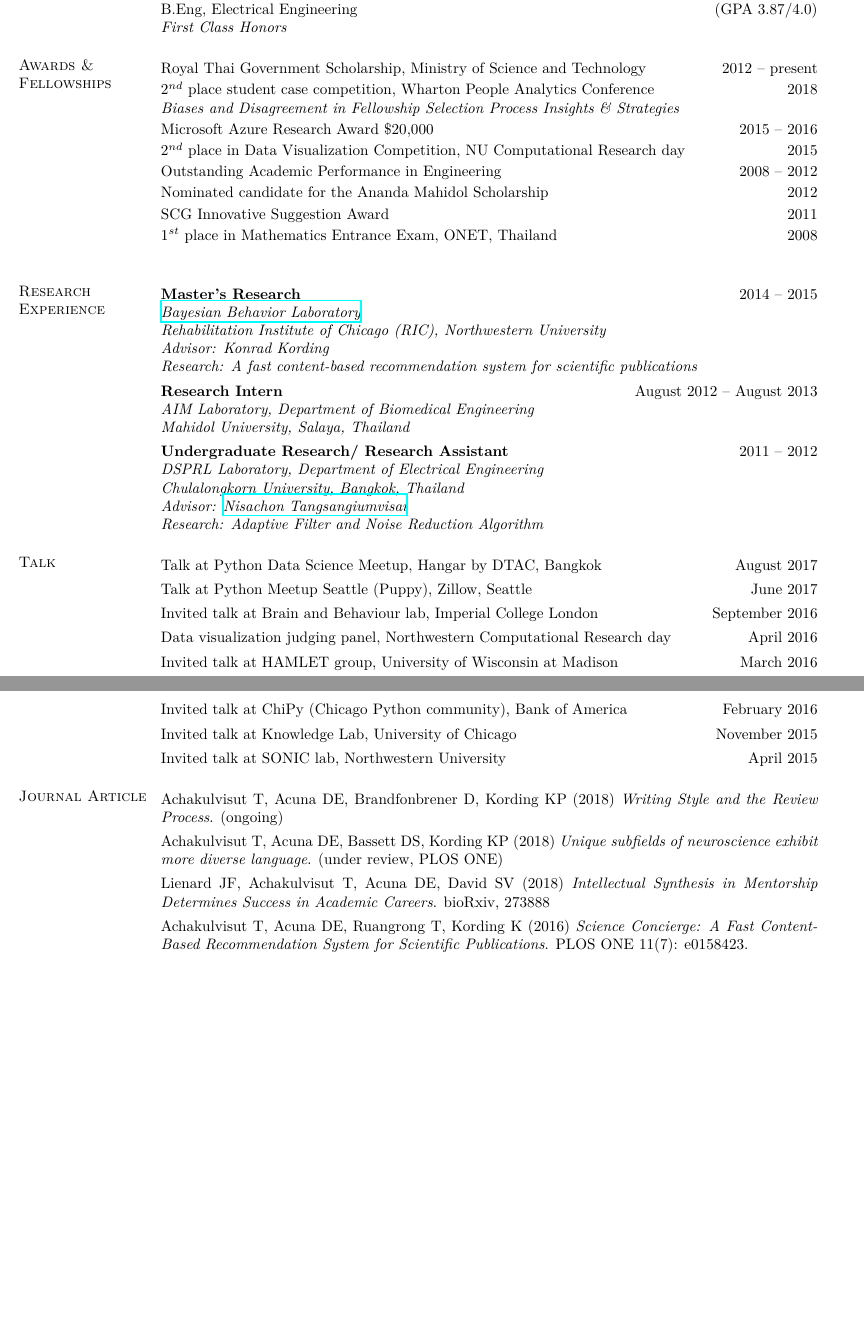
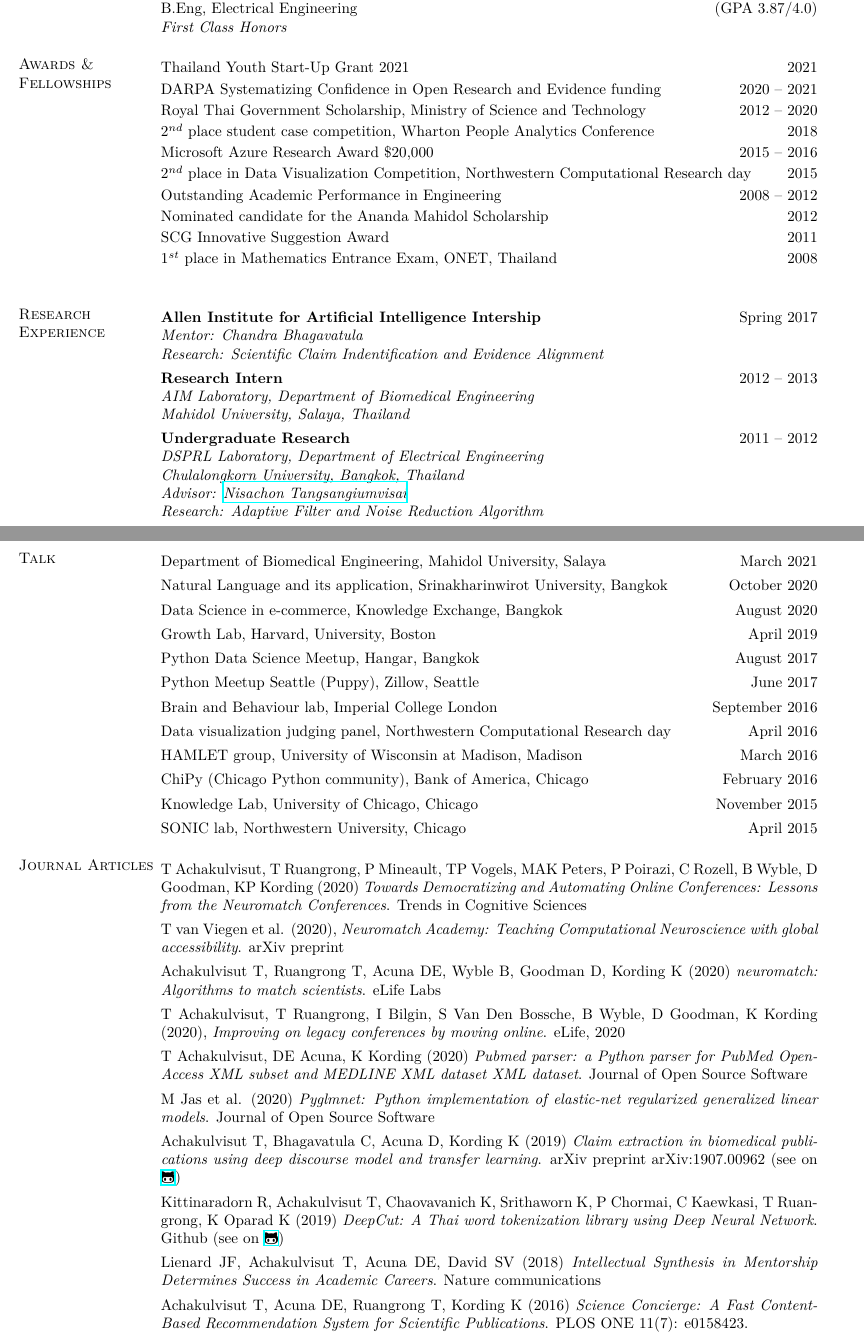
Before and after one commit to titipata/titipat_cv, a LaTeX CV (resume.tex, which reads sections/awards.tex, sections/journals.tex, sections/research.tex): two parts of pages 1 and 2 of 3, joined at a grey line, cut so that both start at the same text, the shorter picture padded with empty space. Compiled offline with XeLaTeX.

Commit message:
Update CV (2021)

```diff
--- a/sections/awards.tex
+++ b/sections/awards.tex
@@ -3,14 +3,18 @@
 \begin{itemize}[leftmargin=0cm, label={}]
 \itemsep0em
 
-\item Royal Thai Government Scholarship, Ministry of Science and Technology \hfill 2012 -- present
+\item Thailand Youth Start-Up Grant 2021 \hfill 2021
 
-\item $2^{nd}$ place student case competition, Wharton People Analytics Conference \hfill 2018\\
-{\em Biases and Disagreement in Fellowship Selection Process Insights \& Strategies}
+\item DARPA Systematizing Confidence in Open Research and Evidence funding \hfill 2020 -- 2021
+
+\item Royal Thai Government Scholarship, Ministry of Science and Technology \hfill 2012 -- 2020
+
+\item $2^{nd}$ place student case competition, Wharton People Analytics Conference \hfill 2018
+% {\em Biases and Disagreement in Fellowship Selection Process Insights \& Strategies}
 
 \item Microsoft Azure Research Award \$20,000 \hfill 2015 -- 2016
 
-\item $2^{nd}$ place in Data Visualization Competition, NU Computational Research day \hfill 2015
+\item $2^{nd}$ place in Data Visualization Competition, Northwestern Computational Research day \hfill 2015
 
 \item Outstanding Academic Performance in Engineering	\hfill 2008 -- 2012
 
--- a/sections/journals.tex
+++ b/sections/journals.tex
@@ -1,12 +1,24 @@
-\section{\sc Journal Article}
+\section{\sc Journal Articles}
 
 \begin{itemize}[leftmargin=0cm, label={}]
 
-\item Achakulvisut T, Acuna DE, Brandfonbrener D, Kording KP (2018) {\em Writing Style and the Review Process}. (ongoing)
+\item T Achakulvisut, T Ruangrong, P Mineault, TP Vogels, MAK Peters, P Poirazi, C Rozell, B Wyble, D Goodman, KP Kording (2020) {\em Towards Democratizing and Automating Online Conferences: Lessons from the Neuromatch Conferences}. Trends in Cognitive Sciences
 
-\item Achakulvisut T, Acuna DE, Bassett DS, Kording KP (2018) {\em Unique subfields of neuroscience exhibit more diverse language}. (under review, PLOS ONE)
+\item T van Viegen et al. (2020), {\em Neuromatch Academy: Teaching Computational Neuroscience with global accessibility}. arXiv preprint
 
-\item Lienard JF, Achakulvisut T, Acuna DE, David SV (2018) {\em Intellectual Synthesis in Mentorship Determines Success in Academic Careers}. bioRxiv, 273888
+\item Achakulvisut T, Ruangrong T, Acuna DE, Wyble B,  Goodman D, Kording K (2020) {\em neuromatch: Algorithms to match scientists}. eLife Labs
+
+\item T Achakulvisut, T Ruangrong, I Bilgin, S Van Den Bossche, B Wyble, D Goodman, K Kording (2020), {\em Improving on legacy conferences by moving online}. eLife, 2020
+
+\item T Achakulvisut, DE Acuna, K Kording (2020) {\em Pubmed parser: a Python parser for PubMed Open-Access XML subset and MEDLINE XML dataset XML dataset}. Journal of Open Source Software
+
+\item M Jas et al. (2020) {\em Pyglmnet: Python implementation of elastic-net regularized generalized linear models}. Journal of Open Source Software
+
+\item Achakulvisut T, Bhagavatula C, Acuna D, Kording K (2019) {\em Claim extraction in biomedical publications using deep discourse model and transfer learning}. arXiv preprint arXiv:1907.00962 (see on \href{https://github.com/titipata/detecting-scientific-claim}{\faGithubAlt})
+
+\item Kittinaradorn R, Achakulvisut T, Chaovavanich K, Srithaworn K, P Chormai, C Kaewkasi, T Ruangrong, K Oparad K (2019) {\em  DeepCut: A Thai word tokenization library using Deep Neural Network}. Github (see on \href{https://github.com/rkcosmos/deepcut}{\faGithubAlt})
+
+\item Lienard JF, Achakulvisut T, Acuna DE, David SV (2018) {\em Intellectual Synthesis in Mentorship Determines Success in Academic Careers}. Nature communications
 
 \item Achakulvisut T, Acuna DE, Ruangrong T, Kording K (2016) {\em Science Concierge: A Fast Content-Based Recommendation System for Scientific Publications}. PLOS ONE 11(7): e0158423.\\ doi:10.1371/journal.pone.0158423
 (see on \href{https://github.com/titipata/science_concierge}{\faGithubAlt})
--- a/sections/research.tex
+++ b/sections/research.tex
@@ -2,17 +2,15 @@
 
 \begin{itemize}[leftmargin=0cm, label={}]
 
-\item {\bf Master's Research} \hfill{2014 -- 2015}\\
-{\em \href{http://klab.smpp.northwestern.edu/wiki/index.php5/Main_Page}{Bayesian Behavior Laboratory}\\
-Rehabilitation Institute of Chicago (RIC), Northwestern University \\
-Advisor: Konrad Kording \\
-Research: A fast content-based recommendation system for scientific publications}
+\item {\bf Allen Institute for Artificial Intelligence Intership} \hfill{Spring 2017}\\
+{\em Mentor: Chandra Bhagavatula}\\
+{\em Research: Scientific Claim Indentification and Evidence Alignment}
 
-\item {\bf Research Intern}\hfill{August 2012 -- August 2013}\\
+\item {\bf Research Intern}\hfill{2012 -- 2013}\\
 {\em AIM Laboratory, Department of Biomedical Engineering\\
 Mahidol University, Salaya, Thailand}
 
-\item {\bf Undergraduate Research/ Research Assistant}		\hfill{2011 -- 2012}\\
+\item {\bf Undergraduate Research}		\hfill{2011 -- 2012}\\
 {\em DSPRL Laboratory, Department of Electrical Engineering\\
 Chulalongkorn University, Bangkok, Thailand\\
 Advisor: \href{http://nisachon.lecturer.eng.chula.ac.th}{Nisachon Tangsangiumvisai}\\
--- a/sections/talk.tex
+++ b/sections/talk.tex
@@ -2,13 +2,17 @@
 
 \begin{itemize}[leftmargin=0cm, label={}]
 
-\item Talk at Python Data Science  Meetup, Hangar by DTAC, Bangkok \hfill August 2017
-\item Talk at Python Meetup Seattle (Puppy), Zillow, Seattle \hfill June 2017
-\item Invited talk at Brain and Behaviour lab, Imperial College London \hfill September 2016
+\item Department of Biomedical Engineering, Mahidol University, Salaya \hfill March 2021
+\item Natural Language and its application, Srinakharinwirot University, Bangkok \hfill October 2020
+\item Data Science in e-commerce, Knowledge Exchange, Bangkok \hfill August 2020
+\item Growth Lab, Harvard, University, Boston \hfill April 2019
+\item Python Data Science  Meetup, Hangar, Bangkok \hfill August 2017
+\item Python Meetup Seattle (Puppy), Zillow, Seattle \hfill June 2017
+\item Brain and Behaviour lab, Imperial College London \hfill September 2016
 \item Data visualization judging panel, Northwestern Computational Research day \hfill April 2016
-\item Invited talk at HAMLET group, University of Wisconsin at Madison \hfill March 2016
-\item Invited talk at ChiPy (Chicago Python community), Bank of America \hfill February 2016
-\item Invited talk at Knowledge Lab, University of Chicago \hfill November 2015
-\item Invited talk at SONIC lab, Northwestern University   \hfill April 2015
+\item HAMLET group, University of Wisconsin at Madison, Madison \hfill March 2016
+\item ChiPy (Chicago Python community), Bank of America, Chicago \hfill February 2016
+\item Knowledge Lab, University of Chicago, Chicago \hfill November 2015
+\item SONIC lab, Northwestern University, Chicago   \hfill April 2015
 
 \end{itemize}
```
Also changed, not shown: resume.tex (+0 -2 lines), sections/education.tex (+1 -1 lines), sections/extracurricular.tex (+11 -8 lines), sections/membership.tex (+3 -3 lines), sections/personal.tex (+2 -2 lines), sections/projects.tex (+11 -10 lines), pdf/Titipat_CV.pdf, sections/conference.tex (line endings or trailing spaces).
